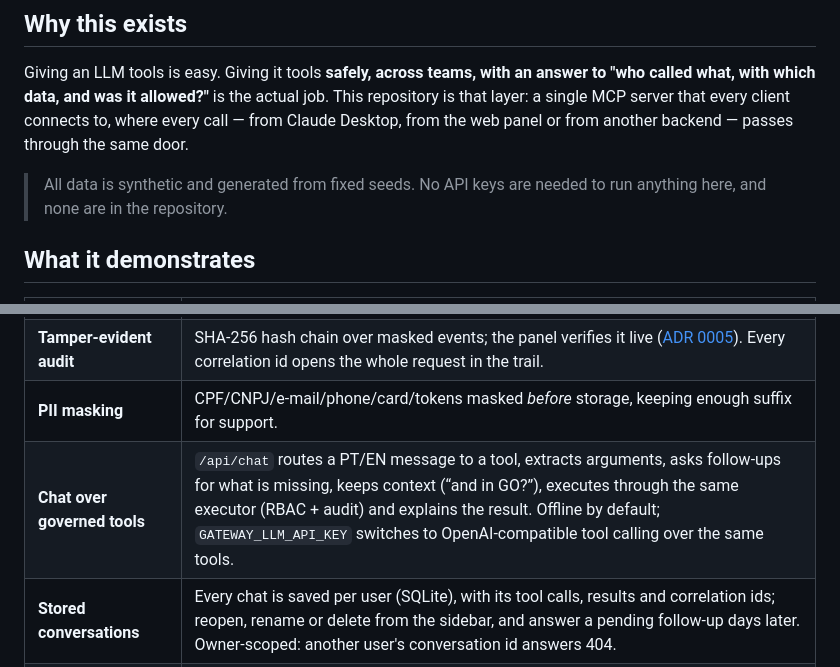
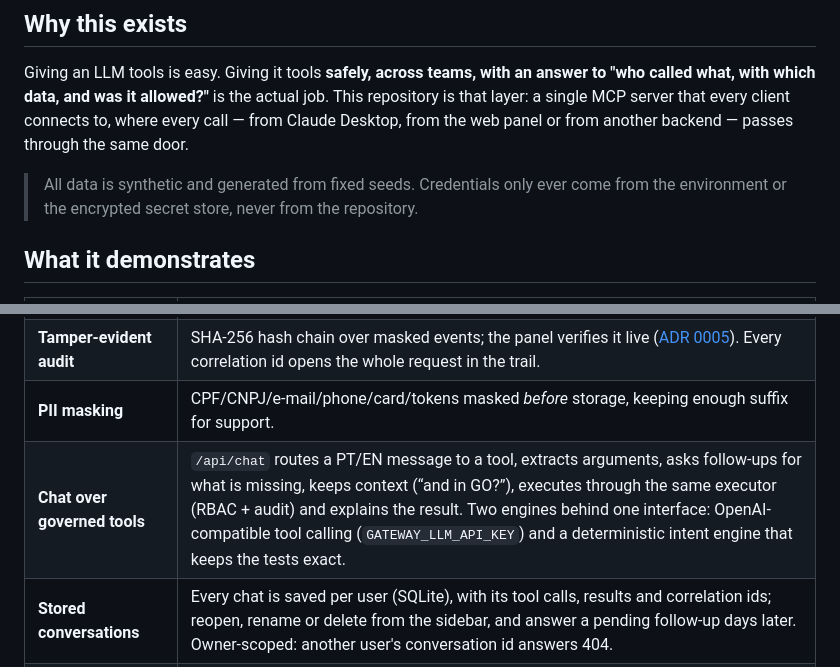
Before and after one commit to murilo-bassan/mcp-tool-gateway, a Markdown page: README.md, 2 parts joined by grey strips. GitHub-like rendering.

```diff
--- a/README.md
+++ b/README.md
@@ -26,8 +26,8 @@ actual job. This repository is that layer: a single MCP server that every
 client connects to, where every call — from Claude Desktop, from the web panel
 or from another backend — passes through the same door.
 
-> All data is synthetic and generated from fixed seeds. No API keys are needed
-> to run anything here, and none are in the repository.
+> All data is synthetic and generated from fixed seeds. Credentials only ever come
+> from the environment or the encrypted secret store, never from the repository.
 
 ## What it demonstrates
 
@@ -40,7 +40,7 @@ or from another backend — passes through the same door.
 | **Secrets done right** | Fernet at rest, `{{secret:name}}` references, resolved per caller at call time, never shown back. |
 | **Tamper-evident audit** | SHA-256 hash chain over masked events; the panel verifies it live ([ADR 0005](docs/adr/0005-hash-chained-audit.md)). Every correlation id opens the whole request in the trail. |
 | **PII masking** | CPF/CNPJ/e-mail/phone/card/tokens masked *before* storage, keeping enough suffix for support. |
-| **Chat over governed tools** | `/api/chat` routes a PT/EN message to a tool, extracts arguments, asks follow-ups for what is missing, keeps context (“and in GO?”), executes through the same executor (RBAC + audit) and explains the result. Offline by default; `GATEWAY_LLM_API_KEY` switches to OpenAI-compatible tool calling over the same tools. |
+| **Chat over governed tools** | `/api/chat` routes a PT/EN message to a tool, extracts arguments, asks follow-ups for what is missing, keeps context (“and in GO?”), executes through the same executor (RBAC + audit) and explains the result. Two engines behind one interface: OpenAI-compatible tool calling (`GATEWAY_LLM_API_KEY`) and a deterministic intent engine that keeps the tests exact. |
 | **Stored conversations** | Every chat is saved per user (SQLite), with its tool calls, results and correlation ids; reopen, rename or delete from the sidebar, and answer a pending follow-up days later. Owner-scoped: another user's conversation id answers 404. |
 | **Deterministic intent baseline** | `meta.suggest_tool` ranks tools for a PT/EN request with reasons — the floor LLM routers are benchmarked against in [`llm-routing-eval-lab`](https://github.com/murilo-bassan/llm-routing-eval-lab) ([ADR 0006](docs/adr/0006-deterministic-intent-baseline.md)). |
 | **Production hygiene** | CSRF guard, strict CSP, scrypt, rate limiting, non-root Docker image with healthcheck, CI matrix + container smoke test. |
```
Also changed, not shown: README.pt-BR.md (+3 -3 lines).
